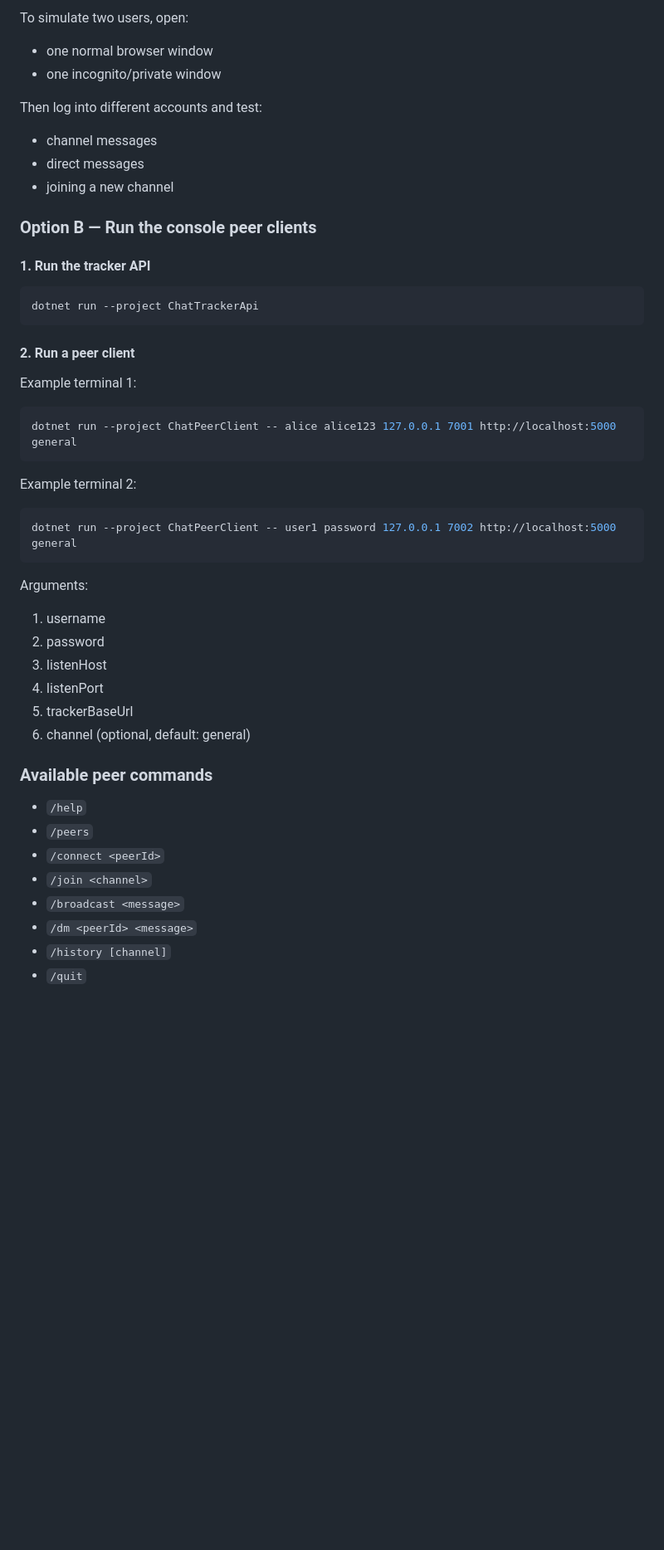
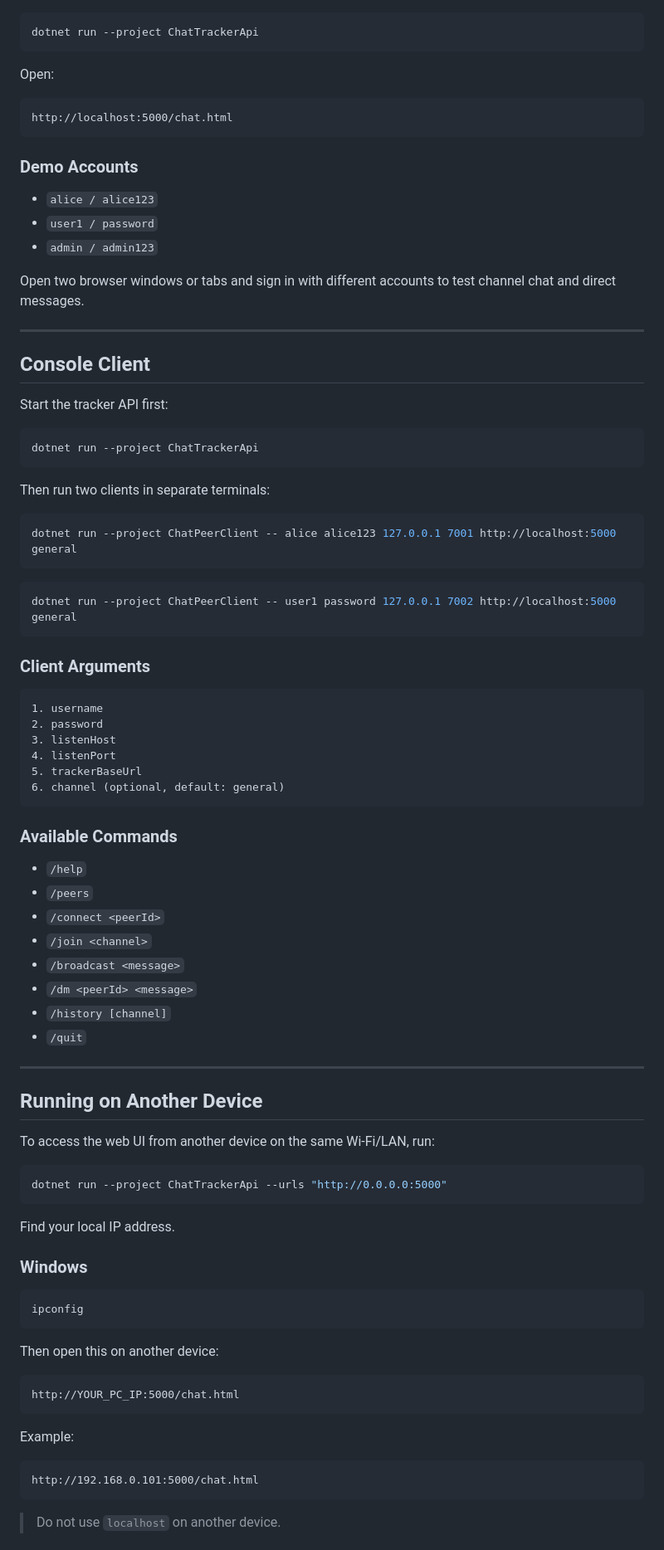
Before and after one commit to iiTatoman/AsynaprousChat-CSharp, a Markdown page: README.md, the part around one of its changes. Shown at 83% size. GitHub-like rendering; blank space fills up the shorter version.

````diff
--- a/README.md
+++ b/README.md
@@ -63,45 +39,93 @@ You can log in with:
 
-To simulate two users, open:
-- one normal browser window
-- one incognito/private window
-
-Then log into different accounts and test:
-- channel messages
-- direct messages
-- joining a new channel
-
-### Option B — Run the console peer clients
-
-#### 1. Run the tracker API
 ```bash
 dotnet run --project ChatTrackerApi
 ```
 
-#### 2. Run a peer client
-Example terminal 1:
+Open:
+
+```text
+http://localhost:5000/chat.html
+```
+
+### Demo Accounts
+
+* `alice / alice123`
+* `user1 / password`
+* `admin / admin123`
+
+Open two browser windows or tabs and sign in with different accounts to test channel chat and direct messages.
+
+---
+
+## Console Client
+
+Start the tracker API first:
+
+```bash
+dotnet run --project ChatTrackerApi
+```
+
+Then run two clients in separate terminals:
+
 ```bash
 dotnet run --project ChatPeerClient -- alice alice123 127.0.0.1 7001 http://localhost:5000 general
 ```
 
-Example terminal 2:
 ```bash
 dotnet run --project ChatPeerClient -- user1 password 127.0.0.1 7002 http://localhost:5000 general
 ```
 
-Arguments:
+### Client Arguments
+
+```text
 1. username
 2. password
 3. listenHost
 4. listenPort
 5. trackerBaseUrl
 6. channel (optional, default: general)
+```
 
-### Available peer commands
-- `/help`
-- `/peers`
-- `/connect <peerId>`
-- `/join <channel>`
-- `/broadcast <message>`
-- `/dm <peerId> <message>`
-- `/history [channel]`
-- `/quit`
+### Available Commands
+
+* `/help`
+* `/peers`
+* `/connect <peerId>`
+* `/join <channel>`
+* `/broadcast <message>`
+* `/dm <peerId> <message>`
+* `/history [channel]`
+* `/quit`
+
+---
+
+## Running on Another Device
+
+To access the web UI from another device on the same Wi-Fi/LAN, run:
+
+```bash
+dotnet run --project ChatTrackerApi --urls "http://0.0.0.0:5000"
+```
+
+Find your local IP address.
+
+### Windows
+
+```bash
+ipconfig
+```
+
+Then open this on another device:
+
+```text
+http://YOUR_PC_IP:5000/chat.html
+```
+
+Example:
+
+```text
+http://192.168.0.101:5000/chat.html
+```
+
+> Do not use `localhost` on another device.
+
````
Also changed, not shown: other parts of README.md (+100 -53 lines).
